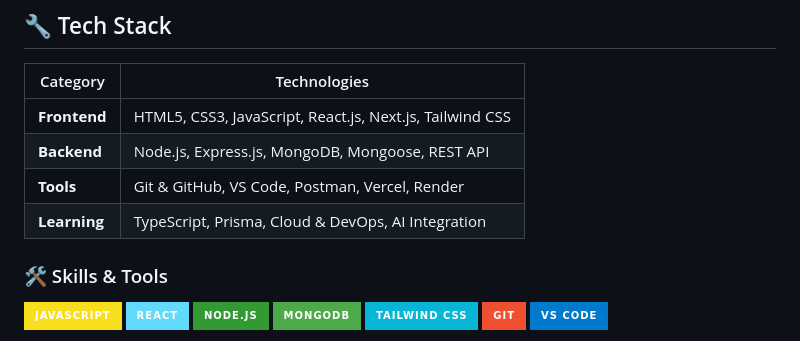
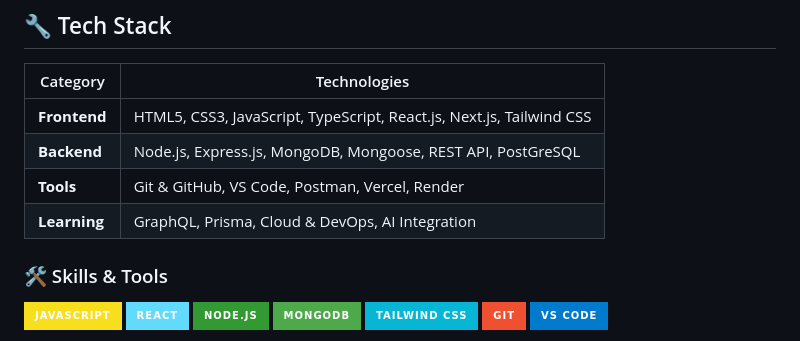
Before and after one commit to ParvezMah/ParvezMah, a Markdown page: README.md, the part around the change. GitHub-like rendering; badges without logos.

```diff
--- a/README.md
+++ b/README.md
@@ -19,10 +19,10 @@ I’m building real-world full stack projects and improving daily by learning, p
 
 | Category     | Technologies |
 |--------------|--------------|
-| **Frontend** | HTML5, CSS3, JavaScript, React.js, Next.js, Tailwind CSS |
-| **Backend**  | Node.js, Express.js, MongoDB, Mongoose, REST API |
+| **Frontend** | HTML5, CSS3, JavaScript, TypeScript, React.js, Next.js, Tailwind CSS |
+| **Backend**  | Node.js, Express.js, MongoDB, Mongoose, REST API, PostGreSQL |
 | **Tools**    | Git & GitHub, VS Code, Postman, Vercel, Render |
-| **Learning** | TypeScript, Prisma, Cloud & DevOps, AI Integration |
+| **Learning** | GraphQL, Prisma, Cloud & DevOps, AI Integration |
 
 ### 🛠 Skills & Tools
 <p>
```
